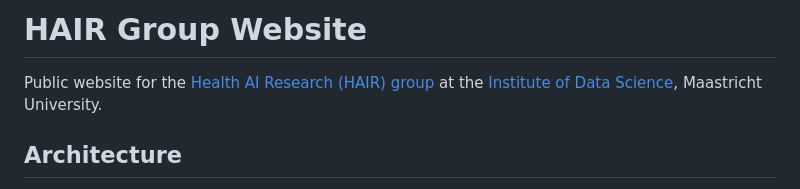
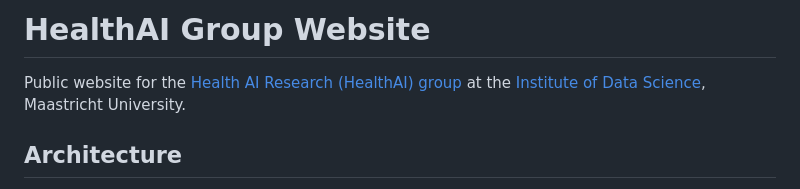
Before and after one commit to MaastrichtU-IDS/healthai-website, a Markdown page: README.md, the part around the change. GitHub-like rendering.

```diff
--- a/README.md
+++ b/README.md
@@ -1,6 +1,6 @@
-# HAIR Group Website
+# HealthAI Group Website
 
-Public website for the [Health AI Research (HAIR) group](https://maastrichtuniversity.nl) at the [Institute of Data Science](https://ids.maastrichtuniversity.nl), Maastricht University.
+Public website for the [Health AI Research (HealthAI) group](https://maastrichtuniversity.nl) at the [Institute of Data Science](https://ids.maastrichtuniversity.nl), Maastricht University.
 
 ## Architecture
 
```
